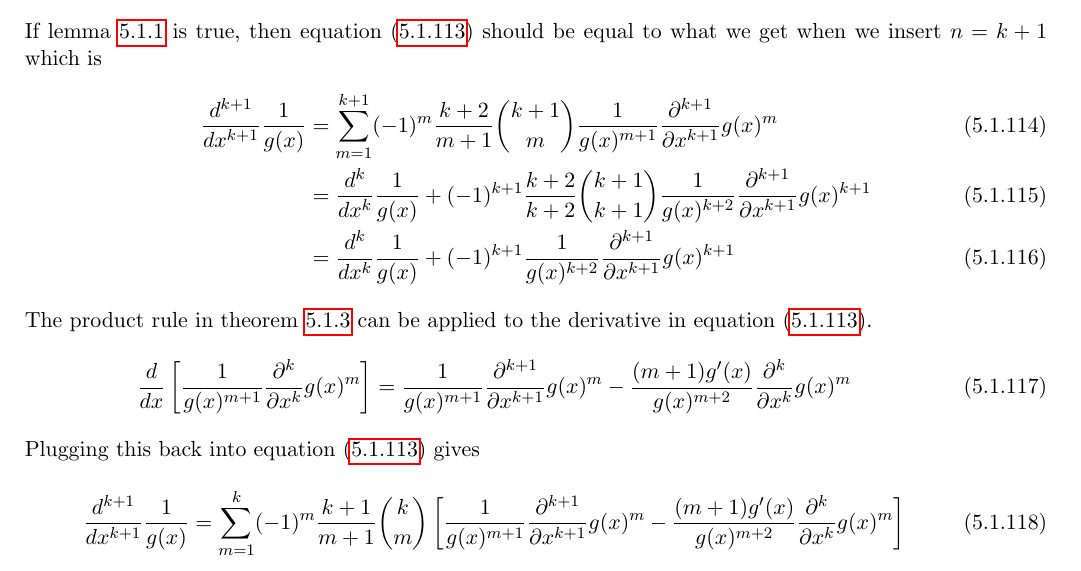
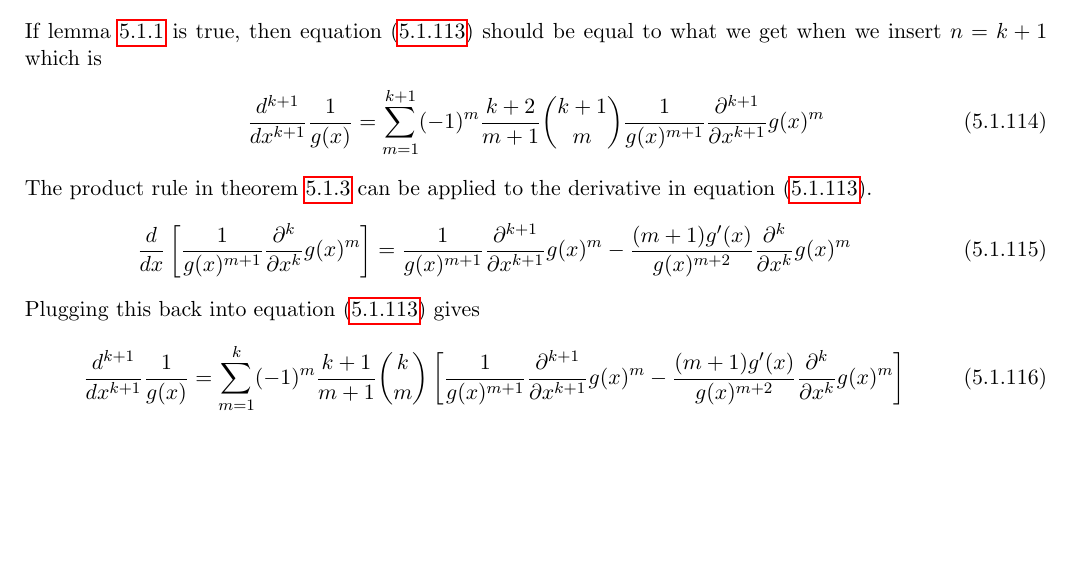
Before and after one commit to torodean/Antonius-Compendium, a LaTeX thesis (Volume I/Compendium.tex, which reads Volume I/chapters/calculus/differential_equation_analysis.tex): part of page 42 of 90, cut so that both start at the same text, the shorter picture padded with empty space. Compiled offline with pdfLaTeX.

Commit message:
Update differential_equation_analysis.tex

```diff
--- a/Volume I/chapters/calculus/differential_equation_analysis.tex
+++ b/Volume I/chapters/calculus/differential_equation_analysis.tex
@@ -426,9 +426,7 @@ I wrote each term in the above triangle as a fraction to further demonstrate the
 	\end{align}
 	If lemma \ref{lemm:Repeating Quotient Rule Special Case} is true, then equation (\ref{lemm:Repeating Quotient Rule Special Case 00}) should be equal to what we get when we insert $n=k+1$ which is
 	\begin{align}
-		\frac{d^{k+1}}{dx^{k+1}}\frac{1}{g(x)} &= \sum_{m=1}^{k+1}(-1)^m\frac{k+2}{m+1}\binom{k+1}{m}\frac{1}{g(x)^{m+1}}\frac{\partial^{k+1}}{\partial x^{k+1}}g(x)^m \\
-		&= \frac{d^k}{dx^k}\frac{1}{g(x)} + (-1)^{k+1}\frac{k+2}{k+2}\binom{k+1}{k+1}\frac{1}{g(x)^{k+2}}\frac{\partial^{k+1}}{\partial x^{k+1}}g(x)^{k+1} \\
-		&= \frac{d^k}{dx^k}\frac{1}{g(x)} + (-1)^{k+1}\frac{1}{g(x)^{k+2}}\frac{\partial^{k+1}}{\partial x^{k+1}}g(x)^{k+1} \label{lemm:Repeating Quotient Rule Special Case 01}
+		\frac{d^{k+1}}{dx^{k+1}}\frac{1}{g(x)} &= \sum_{m=1}^{k+1}(-1)^m\frac{k+2}{m+1}\binom{k+1}{m}\frac{1}{g(x)^{m+1}}\frac{\partial^{k+1}}{\partial x^{k+1}}g(x)^m \label{lemm:Repeating Quotient Rule Special Case 01}
 	\end{align}
 	The product rule in theorem \ref{thm:product rule} can be applied to the derivative in equation (\ref{lemm:Repeating Quotient Rule Special Case 00}).
 	\begin{align}
```
